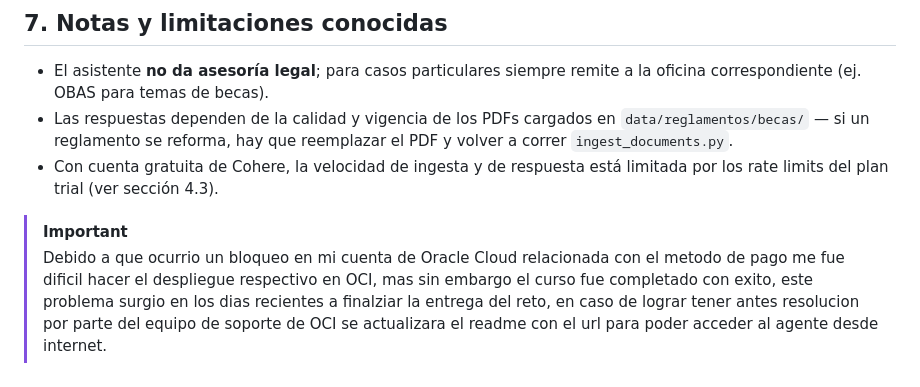
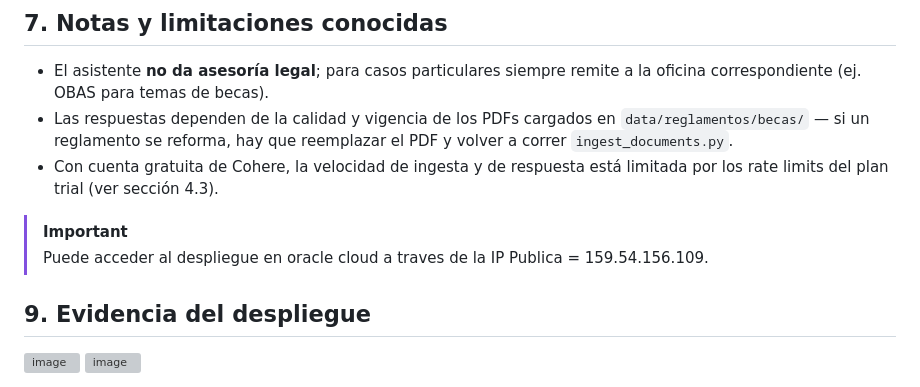
Before and after one commit to Sacrilegious0x/RAG-ReglamentacionUCR, a Markdown page: README.md, the part around the change. Drawn GitHub-style; grey boxes are pictures that could not be loaded.

Commit message:
Update README with deployment details and evidence
Added deployment evidence and updated Oracle Cloud deployment information.

```diff
--- a/README.md
+++ b/README.md
@@ -182,4 +182,9 @@ El asistente responde de forma similar sobre cualquier otro reglamento que se ag
 - Con cuenta gratuita de Cohere, la velocidad de ingesta y de respuesta está limitada por los rate limits del plan trial (ver sección 4.3).
 
 > [!IMPORTANT]
-> Debido a que ocurrio un bloqueo en mi cuenta de Oracle Cloud relacionada con el metodo de pago me fue dificil hacer el despliegue respectivo en OCI, mas sin embargo el curso fue completado con exito, este problema surgio en los dias recientes a finalziar la entrega del reto, en caso de lograr tener antes resolucion por parte del equipo de soporte de OCI se actualizara el readme con el url para poder acceder al agente desde internet.
+> Puede acceder al despliegue en oracle cloud a traves de la IP Publica = 159.54.156.109.
+
+## 9. Evidencia del despliegue
+<img width="1919" height="1017" alt="image" src="https://github.com/user-attachments/assets/050b8662-d0c4-4349-8f7d-8784a3dcf355" />
+
+<img width="1917" height="972" alt="image" src="https://github.com/user-attachments/assets/787808ef-352f-4b6d-be18-d6dc19d5c1d3" />
```
